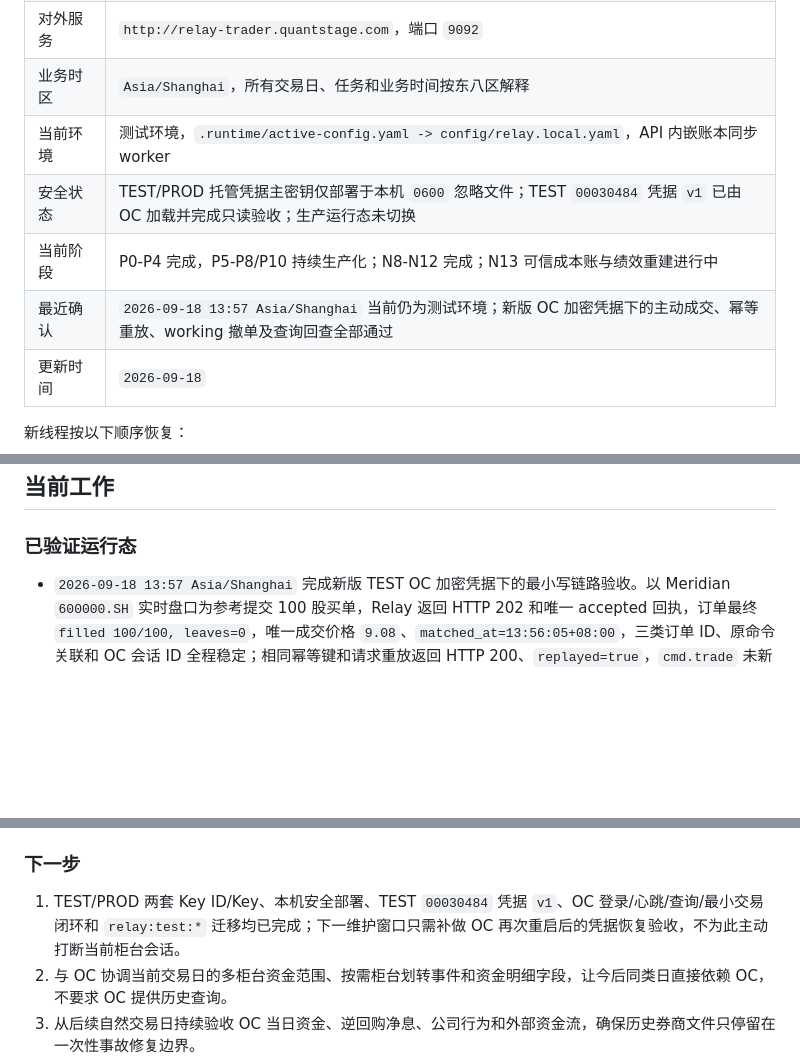
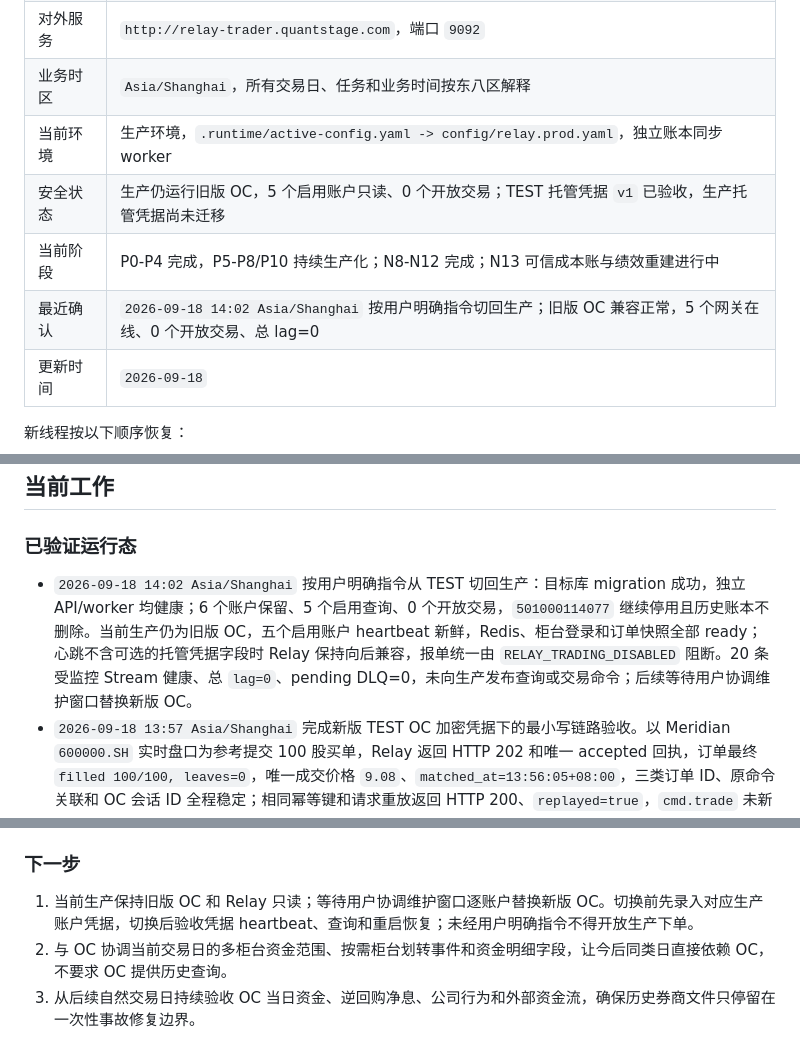
Before and after one commit to abramwang/ti-relay-trader, a Markdown page: README.md, 3 parts joined by grey strips. GitHub-like rendering; blank space fills up the shorter version.

Commit message:
docs: record production fallback to legacy OC

```diff
--- a/README.md
+++ b/README.md
@@ -10,10 +10,10 @@ relay 是量化研究系统的交易基础数据项目，负责标准化实盘
 | 工作目录 | `/home/ti-relay-trader` |
 | 对外服务 | `http://relay-trader.quantstage.com`，端口 `9092` |
 | 业务时区 | `Asia/Shanghai`，所有交易日、任务和业务时间按东八区解释 |
-| 当前环境 | 测试环境，`.runtime/active-config.yaml -> config/relay.local.yaml`，API 内嵌账本同步 worker |
-| 安全状态 | TEST/PROD 托管凭据主密钥仅部署于本机 `0600` 忽略文件；TEST `00030484` 凭据 `v1` 已由 OC 加载并完成只读验收；生产运行态未切换 |
+| 当前环境 | 生产环境，`.runtime/active-config.yaml -> config/relay.prod.yaml`，独立账本同步 worker |
+| 安全状态 | 生产仍运行旧版 OC，5 个启用账户只读、0 个开放交易；TEST 托管凭据 `v1` 已验收，生产托管凭据尚未迁移 |
 | 当前阶段 | P0-P4 完成，P5-P8/P10 持续生产化；N8-N12 完成；N13 可信成本账与绩效重建进行中 |
-| 最近确认 | `2026-09-18 13:57 Asia/Shanghai` 当前仍为测试环境；新版 OC 加密凭据下的主动成交、幂等重放、working 撤单及查询回查全部通过 |
+| 最近确认 | `2026-09-18 14:02 Asia/Shanghai` 按用户明确指令切回生产；旧版 OC 兼容正常，5 个网关在线、0 个开放交易、总 lag=0 |
 | 更新时间 | `2026-09-18` |
 
 新线程按以下顺序恢复：
@@ -28,6 +28,7 @@ relay 是量化研究系统的交易基础数据项目，负责标准化实盘
 
 ### 已验证运行态
 
+- `2026-09-18 14:02 Asia/Shanghai` 按用户明确指令从 TEST 切回生产：目标库 migration 成功，独立 API/worker 均健康；6 个账户保留、5 个启用查询、0 个开放交易，`501000114077` 继续停用且历史账本不删除。当前生产仍为旧版 OC，五个启用账户 heartbeat 新鲜，Redis、柜台登录和订单快照全部 ready；心跳不含可选的托管凭据字段时 Relay 保持向后兼容，报单统一由 `RELAY_TRADING_DISABLED` 阻断。20 条受监控 Stream 健康、总 `lag=0`、pending DLQ=0，未向生产发布查询或交易命令；后续等待用户协调维护窗口替换新版 OC。
 - `2026-09-18 13:57 Asia/Shanghai` 完成新版 TEST OC 加密凭据下的最小写链路验收。以 Meridian `600000.SH` 实时盘口为参考提交 100 股买单，Relay 返回 HTTP 202 和唯一 accepted 回执，订单最终 `filled 100/100, leaves=0`，唯一成交价格 `9.08`、`matched_at=13:56:05+08:00`，三类订单 ID、原命令关联和 OC 会话 ID 全程稳定；相同幂等键和请求重放返回 HTTP 200、`replayed=true`，`cmd.trade` 未新增消息。第二笔 100 股低价买单进入 working 后撤单，撤单回执 accepted，最终 `cancelled, filled=0, leaves=0`。随后资金、持仓、订单、成交四类 OC 查询全部唯一成功终态并与实时账本一致：2 笔订单分别为 filled/cancelled、1 笔唯一成交、0 活动订单；服务保持 TEST `ok`，consumer group `pending=0,lag=0`，无 DLQ 或错误日志。测试柜台订单状态时间仍使用模拟时钟，成交权威时间继续读取 `Fill.matched_at`。
 - `2026-09-18 13:43 Asia/Shanghai` 新版 TEST OC 已加载账户 `00030484` 的加密凭据 `v1`：heartbeat 的 `credential_status=loaded`、版本、Key ID、来源及托管账户均与 Relay 一致，Redis、柜台登录、订单快照、报单和撤单准入全部 ready。Relay 已按预定维护步骤从兼容旧 OC 的 `relay:prod:*` 迁移到标准 `relay:test:*`，重启后整体状态为 `ok`。资金、持仓、订单、成交四类只读查询均取得唯一成功终态并落账，持仓 38 条、当日订单和成交为空，Stream `pending=0,lag=0`、无 DLQ。`user_product_info` 由 OC 内部填写，不属于 `oc.secret.v1`，Relay 无需传递或扩展协议；生产运行态未切换。
 - `2026-09-18 13:29 Asia/Shanghai` TEST 账户 `00030484` 已按 `oc.secret.v1` 写入首个凭据版本：Redis `current=v1`、AES-GCM 认证解密、信封身份及 PostgreSQL `started/succeeded` 审计全部通过；临时明文文件已删除，仓库与 API 日志泄漏扫描为 0。用户随后确认 `user_product_info` 由 OC 内部填写，不属于 Relay 托管凭据。
@@ -96,7 +97,7 @@ relay 是量化研究系统的交易基础数据项目，负责标准化实盘
 
 ### 下一步
 
-1. TEST/PROD 两套 Key ID/Key、本机安全部署、TEST `00030484` 凭据 `v1`、OC 登录/心跳/查询/最小交易闭环和 `relay:test:*` 迁移均已完成；下一维护窗口只需补做 OC 再次重启后的凭据恢复验收，不为此主动打断当前柜台会话。
+1. 当前生产保持旧版 OC 和 Relay 只读；等待用户协调维护窗口逐账户替换新版 OC。切换前先录入对应生产账户凭据，切换后验收凭据 heartbeat、查询和重启恢复；未经用户明确指令不得开放生产下单。
 2. 与 OC 协调当前交易日的多柜台资金范围、按需柜台划转事件和资金明细字段，让今后同类日直接依赖 OC，不要求 OC 提供历史查询。
 3. 从后续自然交易日持续验收 OC 当日资金、逆回购净息、公司行为和外部资金流，确保历史券商文件只停留在一次性事故修复边界。
 4. 等待添利1号 `2026-08-25` 赎回的真实清算资金证据；到账后以同一版本化终值口径完成 8 月 25/26 日，不使用 PCF 预计现金提前确认。
```
